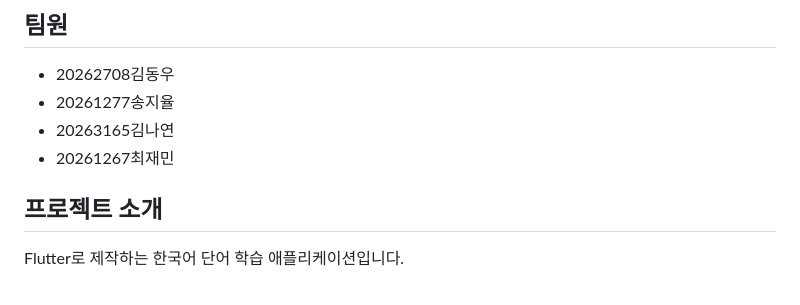
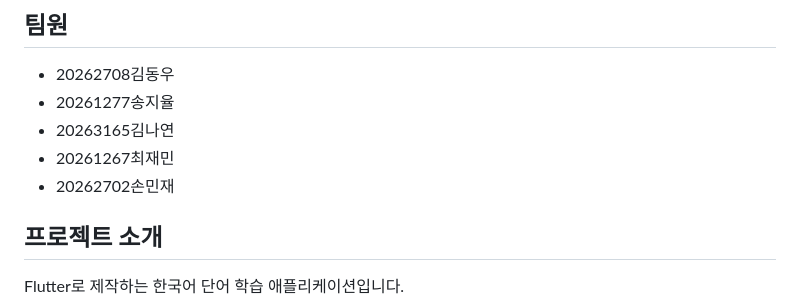
Before and after one commit to Salkogi07/OpenSoftware-Project, a Markdown page: README.md, the part around the change. Drawn GitHub-style.

```diff
--- a/README.md
+++ b/README.md
@@ -6,6 +6,7 @@
 - 20261277송지율
 - 20263165김나연
 - 20261267최재민
+- 20262702손민재
 
 ## 프로젝트 소개
 
```
